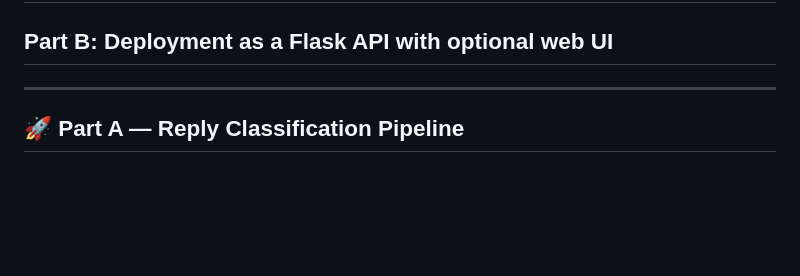
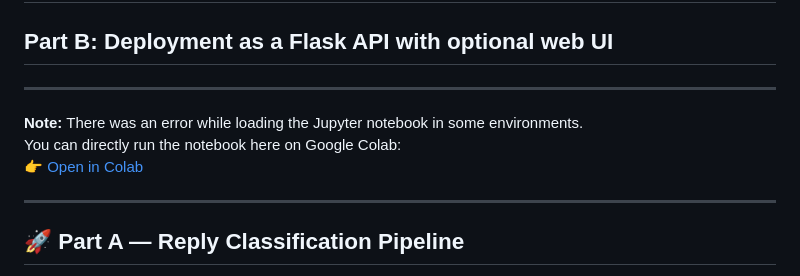
Before and after one commit to thevedantt/SvaraAI-Internship-Assignment, a Markdown page: README.md, the part around the change. Rendered like a GitHub page; blank space fills up the shorter version.

```diff
--- a/README.md
+++ b/README.md
@@ -7,7 +7,11 @@ This repository contains the solution for the SvaraAI Internship Assignment:
 ## Part B: Deployment as a Flask API with optional web UI
 
 ---
+**Note:** There was an error while loading the Jupyter notebook in some environments.
+You can directly run the notebook here on Google Colab:
+👉 [Open in Colab](https://colab.research.google.com/drive/1zVcOvLWE_-7hH3BWzUYuWS8eHI08hy1w?usp=sharing)
 
+---
 ## 🚀 Part A — Reply Classification Pipeline
 
 The pipeline is implemented in a Google Colab notebook.
```
